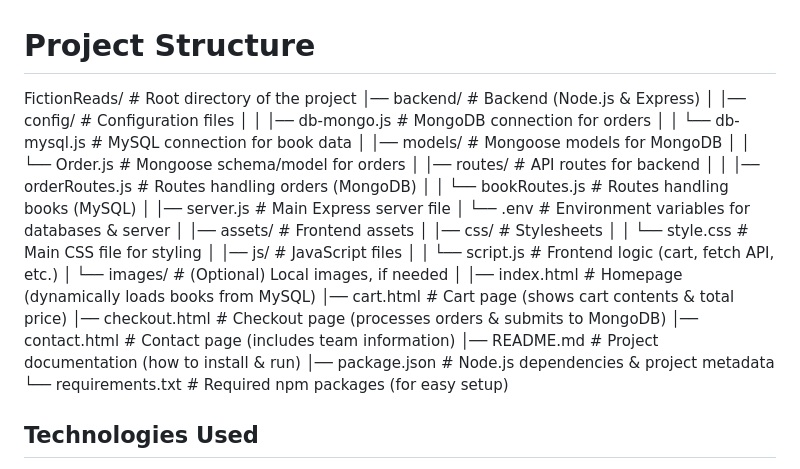
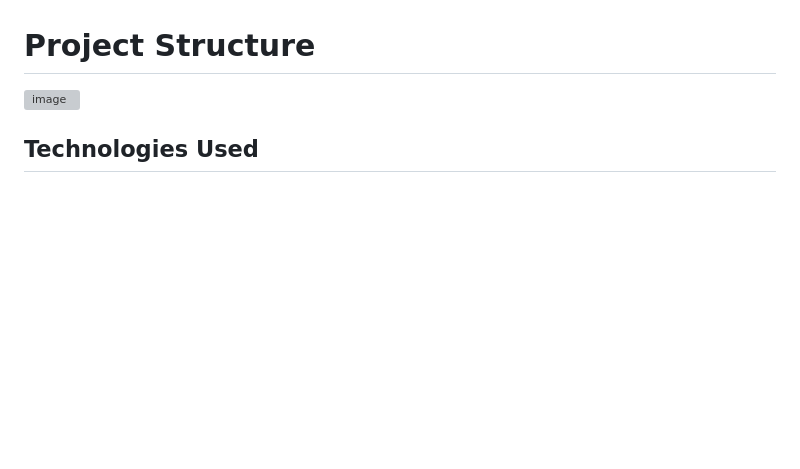
Before and after one commit to n0wskopium/book-e-cmrc, a Markdown page: README.md, the part around the change. Rendered like a GitHub page; blank space fills up the shorter version; grey boxes are pictures that could not be loaded.

```diff
--- a/README.md
+++ b/README.md
@@ -53,34 +53,7 @@ This project was developed collaboratively by:
 - **Team Contact Page:** An elegant contact page with a sleek "Our Team" section to introduce project contributors.
 
 # Project Structure
-
-FictionReads/ # Root directory of the project
-│── backend/ # Backend (Node.js & Express)
-│ │── config/ # Configuration files
-│ │ │── db-mongo.js # MongoDB connection for orders
-│ │ └── db-mysql.js # MySQL connection for book data
-│ │── models/ # Mongoose models for MongoDB
-│ │ └── Order.js # Mongoose schema/model for orders
-│ │── routes/ # API routes for backend
-│ │ │── orderRoutes.js # Routes handling orders (MongoDB)
-│ │ └── bookRoutes.js # Routes handling books (MySQL)
-│ │── server.js # Main Express server file
-│ └── .env # Environment variables for databases & server
-│
-│── assets/ # Frontend assets
-│ │── css/ # Stylesheets
-│ │ └── style.css # Main CSS file for styling
-│ │── js/ # JavaScript files
-│ │ └── script.js # Frontend logic (cart, fetch API, etc.)
-│ └── images/ # (Optional) Local images, if needed
-│
-│── index.html # Homepage (dynamically loads books from MySQL)
-│── cart.html # Cart page (shows cart contents & total price)
-│── checkout.html # Checkout page (processes orders & submits to MongoDB)
-│── contact.html # Contact page (includes team information)
-│── README.md # Project documentation (how to install & run)
-│── package.json # Node.js dependencies & project metadata
-└── requirements.txt # Required npm packages (for easy setup)
+![image](https://github.com/user-attachments/assets/ff113f04-3688-4cc2-aea6-06a2cabf3a98)
 
 
 ## Technologies Used
```
